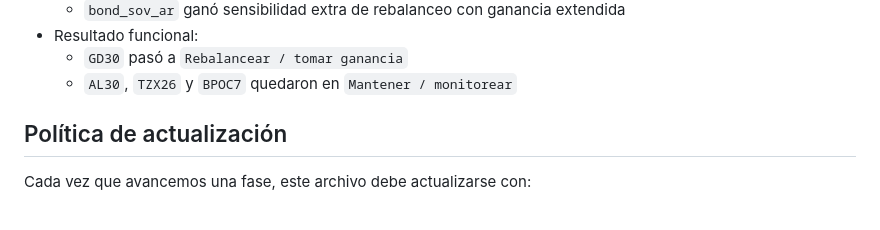
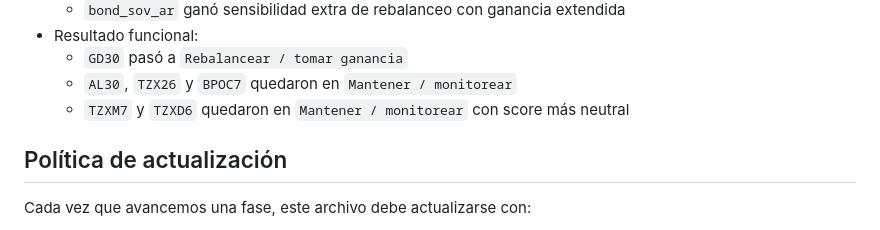
Before and after one commit to Nicokac/Cartera, a Markdown page: docs/refactor-roadmap.md, the part around the change. GitHub-like rendering.

```diff
--- a/docs/refactor-roadmap.md
+++ b/docs/refactor-roadmap.md
@@ -559,6 +559,7 @@ Ordenar el proyecto para separar ingestión de datos, normalización, reglas de
 - Resultado funcional:
   - `GD30` pasó a `Rebalancear / tomar ganancia`
   - `AL30`, `TZX26` y `BPOC7` quedaron en `Mantener / monitorear`
+  - `TZXM7` y `TZXD6` quedaron en `Mantener / monitorear` con score más neutral
 
 ## Política de actualización
 
```
Also changed, not shown: docs/asset-taxonomy.md (+11 -5 lines), 1 other file.
